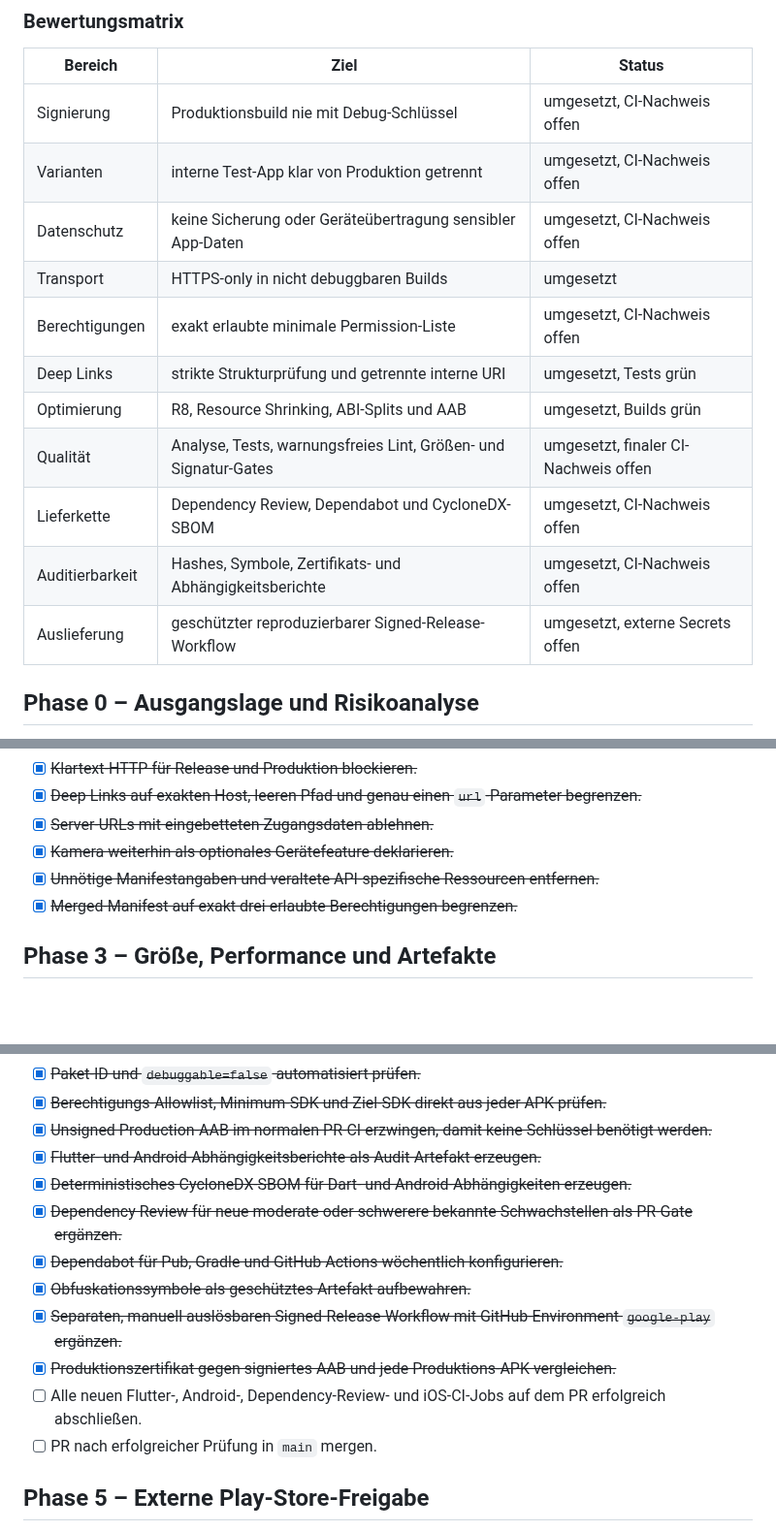
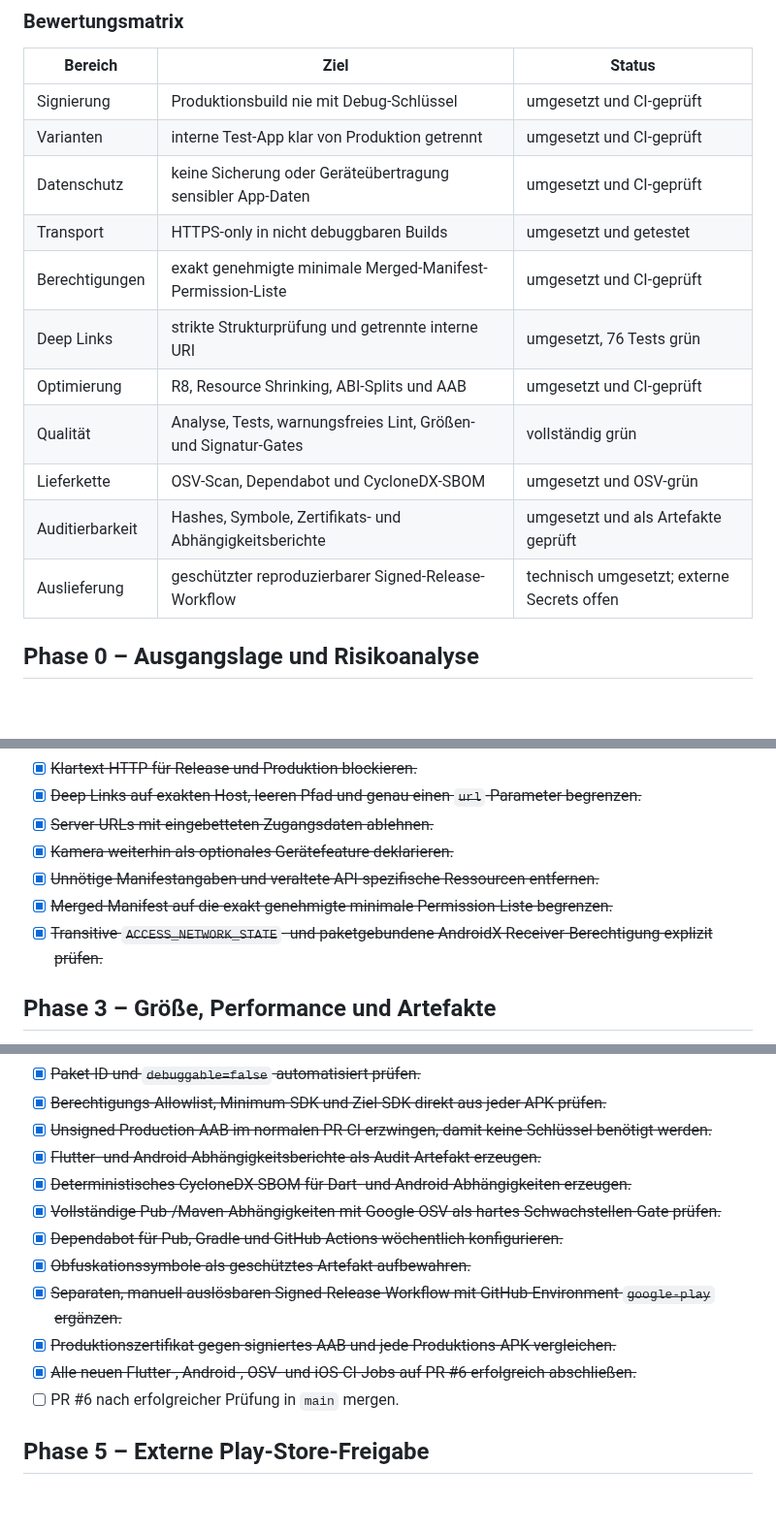
Before and after one commit to darkspike1988/Wachbuch-Client, a Markdown page: ROADMAP.md, 3 parts joined by grey strips. Shown at 97% size. Rendered like a GitHub page; blank space fills up the shorter version.

Commit message:
mark verified Android 10 of 10 gates complete

```diff
--- a/ROADMAP.md
+++ b/ROADMAP.md
@@ -12,17 +12,17 @@ zusätzlich Konten, Schlüssel, Angaben und Freigaben außerhalb des Quellcodes.
 
 | Bereich | Ziel | Status |
 | --- | --- | --- |
-| Signierung | Produktionsbuild nie mit Debug-Schlüssel | umgesetzt, CI-Nachweis offen |
-| Varianten | interne Test-App klar von Produktion getrennt | umgesetzt, CI-Nachweis offen |
-| Datenschutz | keine Sicherung oder Geräteübertragung sensibler App-Daten | umgesetzt, CI-Nachweis offen |
-| Transport | HTTPS-only in nicht debuggbaren Builds | umgesetzt |
-| Berechtigungen | exakt erlaubte minimale Permission-Liste | umgesetzt, CI-Nachweis offen |
-| Deep Links | strikte Strukturprüfung und getrennte interne URI | umgesetzt, Tests grün |
-| Optimierung | R8, Resource Shrinking, ABI-Splits und AAB | umgesetzt, Builds grün |
-| Qualität | Analyse, Tests, warnungsfreies Lint, Größen- und Signatur-Gates | umgesetzt, finaler CI-Nachweis offen |
-| Lieferkette | Dependency Review, Dependabot und CycloneDX-SBOM | umgesetzt, CI-Nachweis offen |
-| Auditierbarkeit | Hashes, Symbole, Zertifikats- und Abhängigkeitsberichte | umgesetzt, CI-Nachweis offen |
-| Auslieferung | geschützter reproduzierbarer Signed-Release-Workflow | umgesetzt, externe Secrets offen |
+| Signierung | Produktionsbuild nie mit Debug-Schlüssel | umgesetzt und CI-geprüft |
+| Varianten | interne Test-App klar von Produktion getrennt | umgesetzt und CI-geprüft |
+| Datenschutz | keine Sicherung oder Geräteübertragung sensibler App-Daten | umgesetzt und CI-geprüft |
+| Transport | HTTPS-only in nicht debuggbaren Builds | umgesetzt und getestet |
+| Berechtigungen | exakt genehmigte minimale Merged-Manifest-Permission-Liste | umgesetzt und CI-geprüft |
+| Deep Links | strikte Strukturprüfung und getrennte interne URI | umgesetzt, 76 Tests grün |
+| Optimierung | R8, Resource Shrinking, ABI-Splits und AAB | umgesetzt und CI-geprüft |
+| Qualität | Analyse, Tests, warnungsfreies Lint, Größen- und Signatur-Gates | vollständig grün |
+| Lieferkette | OSV-Scan, Dependabot und CycloneDX-SBOM | umgesetzt und OSV-grün |
+| Auditierbarkeit | Hashes, Symbole, Zertifikats- und Abhängigkeitsberichte | umgesetzt und als Artefakte geprüft |
+| Auslieferung | geschützter reproduzierbarer Signed-Release-Workflow | technisch umgesetzt; externe Secrets offen |
 
 ## Phase 0 – Ausgangslage und Risikoanalyse
 
@@ -52,7 +52,8 @@ zusätzlich Konten, Schlüssel, Angaben und Freigaben außerhalb des Quellcodes.
 - [x] ~~Server-URLs mit eingebetteten Zugangsdaten ablehnen.~~
 - [x] ~~Kamera weiterhin als optionales Gerätefeature deklarieren.~~
 - [x] ~~Unnötige Manifestangaben und veraltete API-spezifische Ressourcen entfernen.~~
-- [x] ~~Merged-Manifest auf exakt drei erlaubte Berechtigungen begrenzen.~~
+- [x] ~~Merged-Manifest auf die exakt genehmigte minimale Permission-Liste begrenzen.~~
+- [x] ~~Transitive `ACCESS_NETWORK_STATE`- und paketgebundene AndroidX-Receiver-Berechtigung explizit prüfen.~~
 
 ## Phase 3 – Größe, Performance und Artefakte
 
@@ -78,13 +79,13 @@ zusätzlich Konten, Schlüssel, Angaben und Freigaben außerhalb des Quellcodes.
 - [x] ~~Unsigned Production-AAB im normalen PR-CI erzwingen, damit keine Schlüssel benötigt werden.~~
 - [x] ~~Flutter- und Android-Abhängigkeitsberichte als Audit-Artefakt erzeugen.~~
 - [x] ~~Deterministisches CycloneDX-SBOM für Dart- und Android-Abhängigkeiten erzeugen.~~
-- [x] ~~Dependency Review für neue moderate oder schwerere bekannte Schwachstellen als PR-Gate ergänzen.~~
+- [x] ~~Vollständige Pub-/Maven-Abhängigkeiten mit Google OSV als hartes Schwachstellen-Gate prüfen.~~
 - [x] ~~Dependabot für Pub, Gradle und GitHub Actions wöchentlich konfigurieren.~~
 - [x] ~~Obfuskationssymbole als geschütztes Artefakt aufbewahren.~~
 - [x] ~~Separaten, manuell auslösbaren Signed-Release-Workflow mit GitHub-Environment `google-play` ergänzen.~~
 - [x] ~~Produktionszertifikat gegen signiertes AAB und jede Produktions-APK vergleichen.~~
-- [ ] Alle neuen Flutter-, Android-, Dependency-Review- und iOS-CI-Jobs auf dem PR erfolgreich abschließen.
-- [ ] PR nach erfolgreicher Prüfung in `main` mergen.
+- [x] ~~Alle neuen Flutter-, Android-, OSV- und iOS-CI-Jobs auf PR #6 erfolgreich abschließen.~~
+- [ ] PR #6 nach erfolgreicher Prüfung in `main` mergen.
 
 ## Phase 5 – Externe Play-Store-Freigabe
 
```
